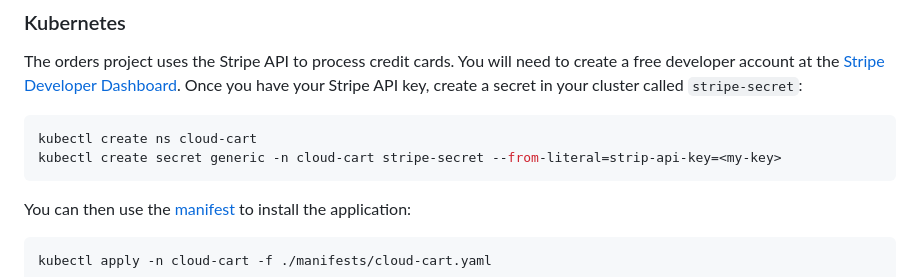
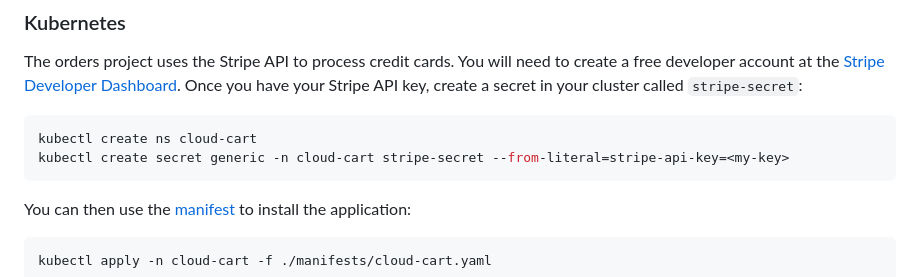
Before and after one commit to btjimerson/cloud-cart, a Markdown page: README.md, the part around the change. Drawn GitHub-style.

Commit message:
Fix typo in readme

````diff
--- a/README.md
+++ b/README.md
@@ -26,7 +26,7 @@ The orders project uses the Stripe API to process credit cards. You will need to
 
 ```bash
 kubectl create ns cloud-cart
-kubectl create secret generic -n cloud-cart stripe-secret --from-literal=strip-api-key=<my-key>
+kubectl create secret generic -n cloud-cart stripe-secret --from-literal=stripe-api-key=<my-key>
 ```
 
 You can then use the [manifest](./manifests/cloud-cart.yaml) to install the application:
````
